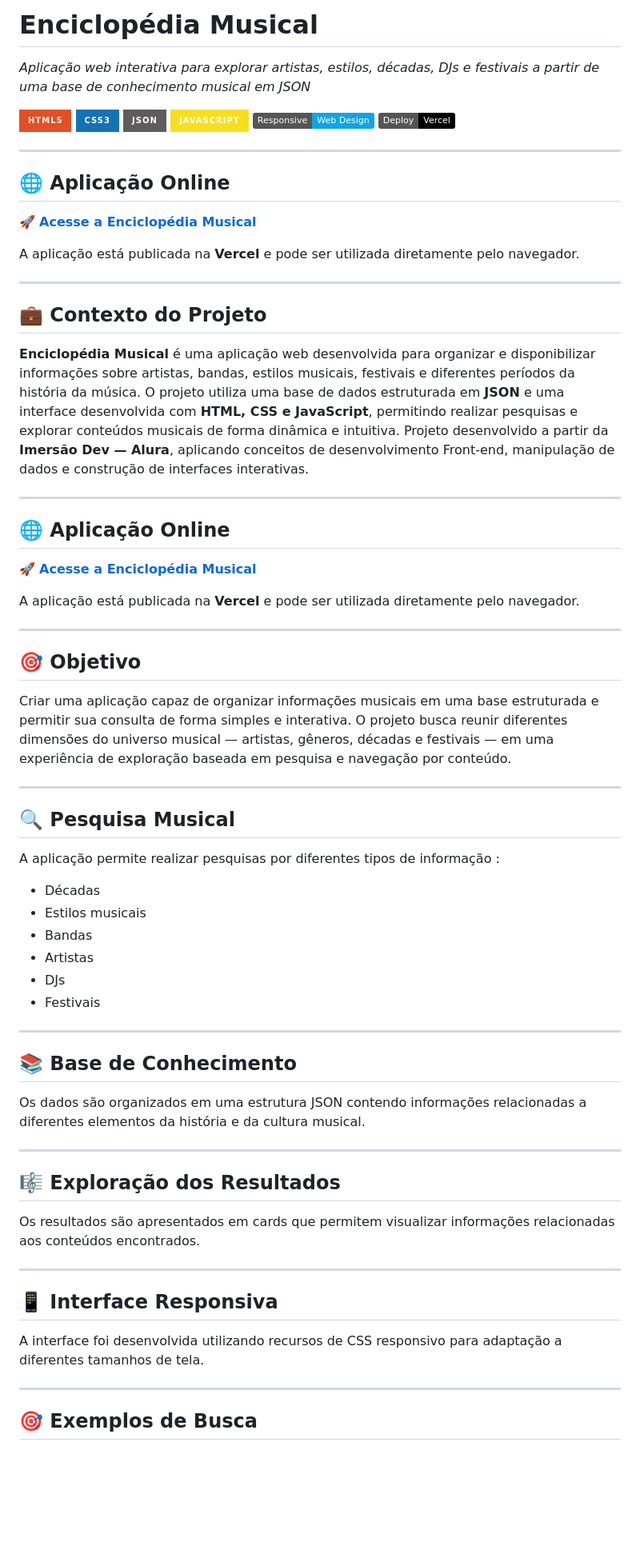
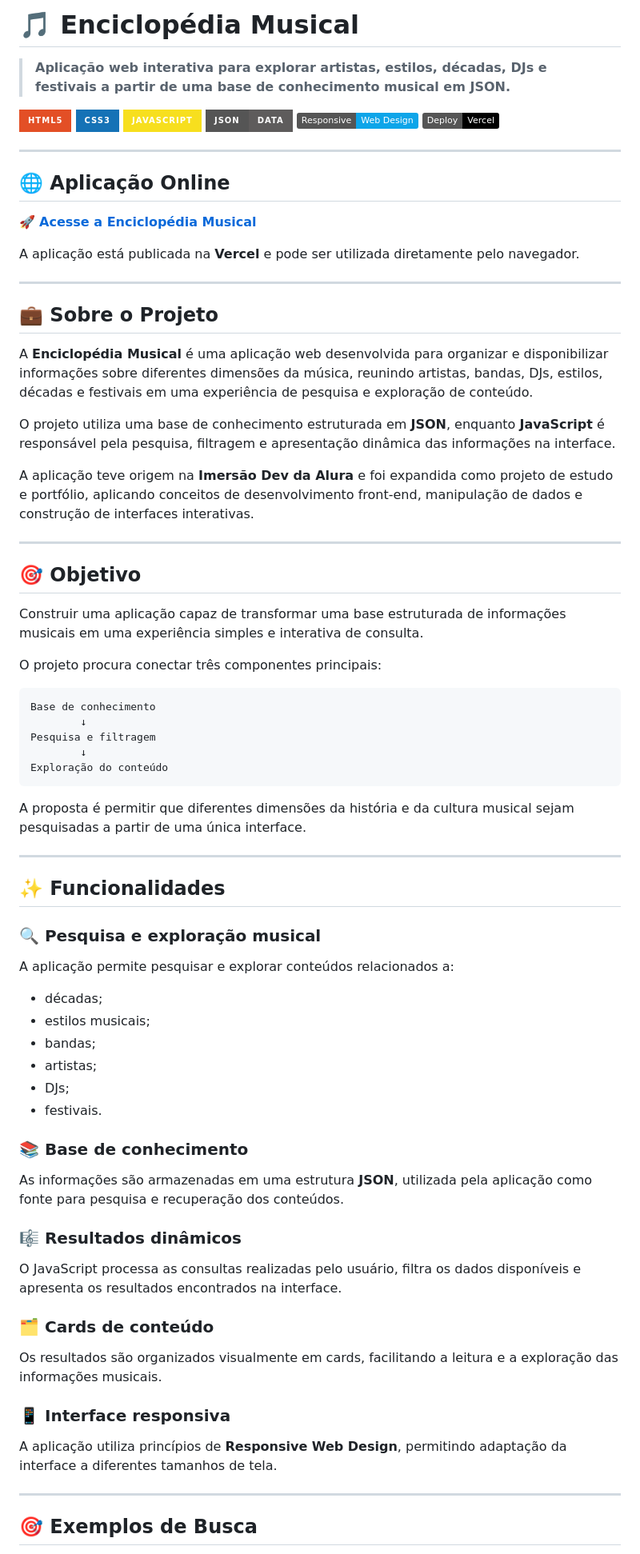
Before and after one commit to MCLG1661/Enciclopedia-Musical, a Markdown page: README.md, the part around one of its changes. Shown at 80% size. GitHub-like rendering; badges without logos; blank space fills up the shorter version.

````diff
--- a/README.md
+++ b/README.md
@@ -1,11 +1,11 @@
-# Enciclopédia Musical
+# 🎵 Enciclopédia Musical
 
-*Aplicação web interativa para explorar artistas, estilos, décadas, DJs e festivais a partir de uma base de conhecimento musical em JSON*
+> **Aplicação web interativa para explorar artistas, estilos, décadas, DJs e festivais a partir de uma base de conhecimento musical em JSON.**
 
 ![HTML5](https://img.shields.io/badge/HTML5-E34F26?style=for-the-badge&logo=html5&logoColor=white)
 ![CSS3](https://img.shields.io/badge/CSS3-1572B6?style=for-the-badge&logo=css3&logoColor=white)
-![JSON](https://img.shields.io/badge/json-5E5C5C?style=for-the-badge&logo=json&logoColor=white)
 ![JavaScript](https://img.shields.io/badge/JavaScript-F7DF1E?style=for-the-badge&logo=javascript&logoColor=black)
+![JSON](https://img.shields.io/badge/JSON-Data-5E5C5C?style=for-the-badge&logo=json&logoColor=white)
 ![Responsive Web Design](https://img.shields.io/badge/Responsive-Web%20Design-0ea5e9)
 ![Vercel](https://img.shields.io/badge/Deploy-Vercel-black?logo=vercel)
 
@@ -19,57 +19,62 @@ A aplicação está publicada na **Vercel** e pode ser utilizada diretamente pel
 
 ---
 
-## 💼 Contexto do Projeto
+## 💼 Sobre o Projeto
 
-**Enciclopédia Musical** é uma aplicação web desenvolvida para organizar e disponibilizar informações sobre artistas, bandas, estilos musicais, festivais e diferentes períodos da história da música.
-O projeto utiliza uma base de dados estruturada em **JSON** e uma interface desenvolvida com **HTML, CSS e JavaScript**, permitindo realizar pesquisas e explorar conteúdos musicais de forma dinâmica e intuitiva.
-Projeto desenvolvido a partir da **Imersão Dev — Alura**, aplicando conceitos de desenvolvimento Front-end, manipulação de dados e construção de interfaces interativas.
+A **Enciclopédia Musical** é uma aplicação web desenvolvida para organizar e disponibilizar informações sobre diferentes dimensões da música, reunindo artistas, bandas, DJs, estilos, décadas e festivais em uma experiência de pesquisa e exploração de conteúdo.
 
----
+O projeto utiliza uma base de conhecimento estruturada em **JSON**, enquanto **JavaScript** é responsável pela pesquisa, filtragem e apresentação dinâmica das informações na interface.
 
-## 🌐 Aplicação Online
-
-🚀 **[Acesse a Enciclopédia Musical](https://enciclopedia-musical.vercel.app/)**
-
-A aplicação está publicada na **Vercel** e pode ser utilizada diretamente pelo navegador.
+A aplicação teve origem na **Imersão Dev da Alura** e foi expandida como projeto de estudo e portfólio, aplicando conceitos de desenvolvimento front-end, manipulação de dados e construção de interfaces interativas.
 
 ---
 
 ## 🎯 Objetivo
 
-Criar uma aplicação capaz de organizar informações musicais em uma base estruturada e permitir sua consulta de forma simples e interativa.
-O projeto busca reunir diferentes dimensões do universo musical — artistas, gêneros, décadas e festivais — em uma experiência de exploração baseada em pesquisa e navegação por conteúdo.
+Construir uma aplicação capaz de transformar uma base estruturada de informações musicais em uma experiência simples e interativa de consulta.
+
+O projeto procura conectar três componentes principais:
+
+```text
+Base de conhecimento
+        ↓
+Pesquisa e filtragem
+        ↓
+Exploração do conteúdo
+```
+
+A proposta é permitir que diferentes dimensões da história e da cultura musical sejam pesquisadas a partir de uma única interface.
 
 ---
 
-## 🔍 Pesquisa Musical
+## ✨ Funcionalidades
 
-A aplicação permite realizar pesquisas por diferentes tipos de informação :
+### 🔍 Pesquisa e exploração musical
 
-- Décadas
-- Estilos musicais
-- Bandas
-- Artistas
-- DJs
-- Festivais
+A aplicação permite pesquisar e explorar conteúdos relacionados a:
 
----
+- décadas;
+- estilos musicais;
+- bandas;
+- artistas;
+- DJs;
+- festivais.
 
-## 📚 Base de Conhecimento
+### 📚 Base de conhecimento
 
-Os dados são organizados em uma estrutura JSON contendo informações relacionadas a diferentes elementos da história e da cultura musical.
+As informações são armazenadas em uma estrutura **JSON**, utilizada pela aplicação como fonte para pesquisa e recuperação dos conteúdos.
 
----
+### 🎼 Resultados dinâmicos
 
-## 🎼 Exploração dos Resultados
+O JavaScript processa as consultas realizadas pelo usuário, filtra os dados disponíveis e apresenta os resultados encontrados na interface.
 
-Os resultados são apresentados em cards que permitem visualizar informações relacionadas aos conteúdos encontrados.
+### 🗂️ Cards de conteúdo
 
----
+Os resultados são organizados visualmente em cards, facilitando a leitura e a exploração das informações musicais.
 
-## 📱 Interface Responsiva
+### 📱 Interface responsiva
 
-A interface foi desenvolvida utilizando recursos de CSS responsivo para adaptação a diferentes tamanhos de tela.
+A aplicação utiliza princípios de **Responsive Web Design**, permitindo adaptação da interface a diferentes tamanhos de tela.
 
 ---
 
````
Also changed, not shown: other parts of README.md (+132 -73 lines).
